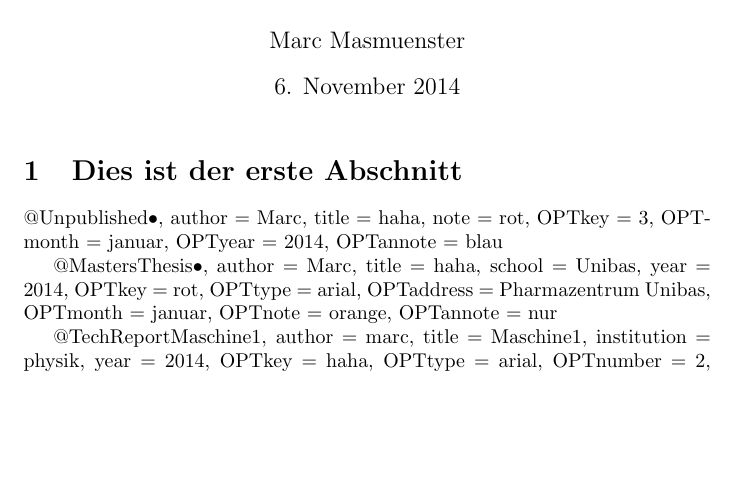
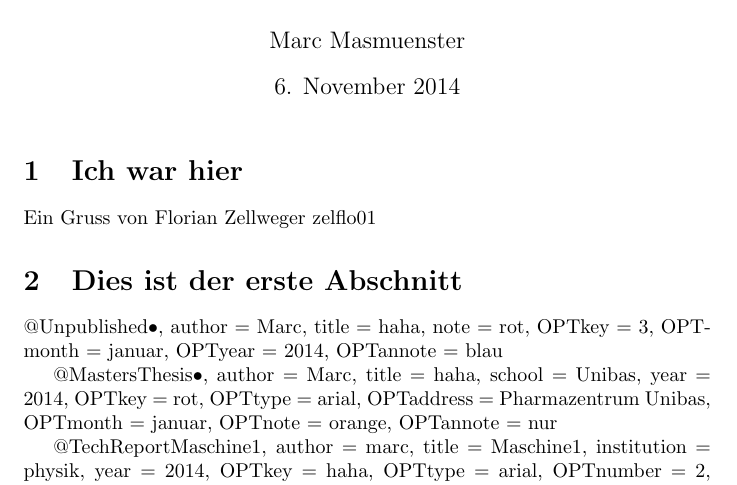
Before and after one commit to zelflo01/uebung-7.1, a LaTeX document (Übung-5.tex): part of the page, cut so that both start at the same text, the shorter picture padded with empty space. Compiled offline with pdfLaTeX.

Commit message:
Update Übung-5.tex

```diff
--- a/Übung-5.tex
+++ b/Übung-5.tex
@@ -5,6 +5,10 @@
 \begin{document}
 
 \maketitle
+
+\section{Ich war hier}
+Ein Gruss von Florian Zellweger {zelflo01}
+
 \section{Dies ist der erste Abschnitt}
 
 @Unpublished{•,
```
